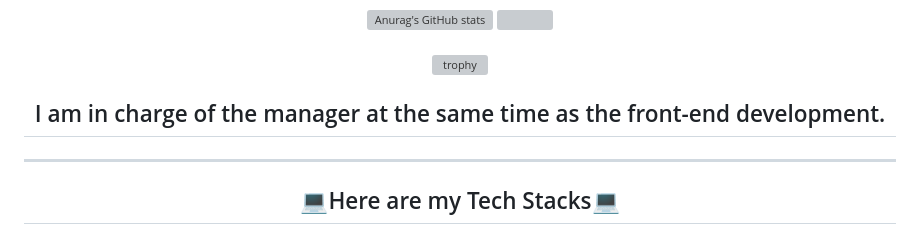
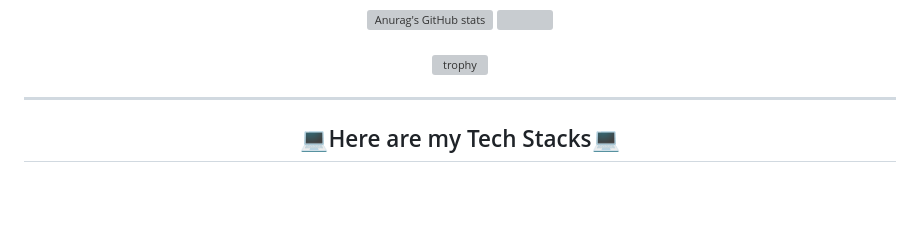
Before and after one commit to ryankimjh00/ryankimjh00, a Markdown page: README.md, the part around the change. GitHub-like rendering; blank space fills up the shorter version; grey boxes are pictures that could not be loaded.

```diff
--- a/README.md
+++ b/README.md
@@ -6,7 +6,6 @@
   <img src="https://github-readme-stats.vercel.app/api/top-langs/?username=ryankimjh00&layout=compact"><br><br>
 [![trophy](https://github-profile-trophy.vercel.app/?username=ryankimjh00&theme=onedark&column=4)](https://github.com/ryo-ma/github-profile-trophy)
 
-  <h2>I am in charge of the manager at the same time as the front-end development.</h2>
 </div>
 <hr>
 <h2 align="center">💻Here are my Tech Stacks💻</h2>
```
